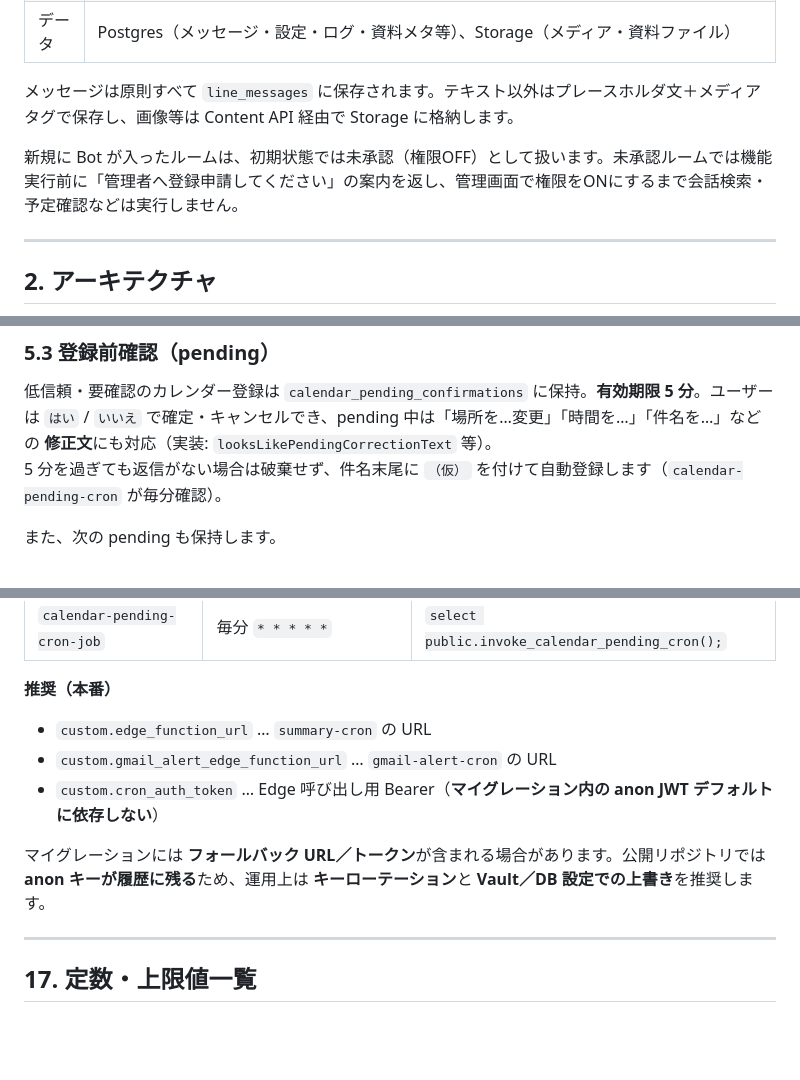
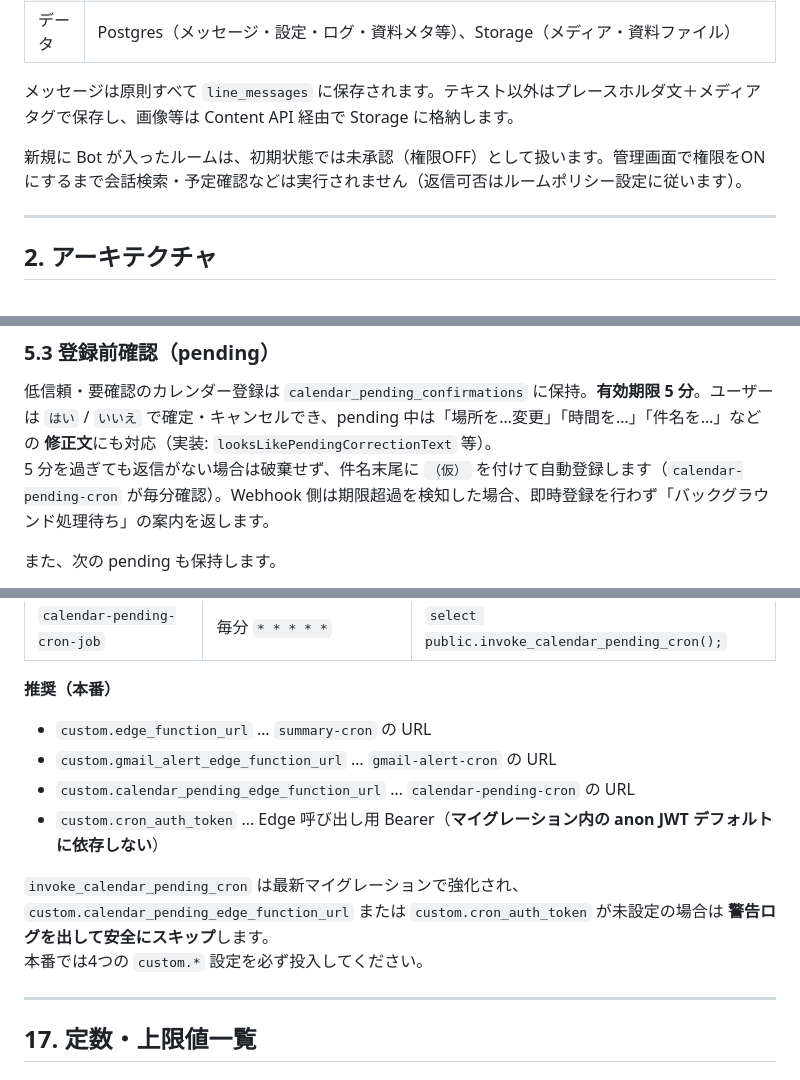
Before and after one commit to MARUGO-s/LINE-management, a Markdown page: README.md, 3 parts joined by grey strips. Rendered like a GitHub page; blank space fills up the shorter version.

```diff
--- a/README.md
+++ b/README.md
@@ -52,7 +52,7 @@ LINE のトークを Supabase に蓄積し、**Groq（Llama 3.3）** で意図
 
 メッセージは原則すべて `line_messages` に保存されます。テキスト以外はプレースホルダ文＋メディアタグで保存し、画像等は Content API 経由で Storage に格納します。
 
-新規に Bot が入ったルームは、初期状態では未承認（権限OFF）として扱います。未承認ルームでは機能実行前に「管理者へ登録申請してください」の案内を返し、管理画面で権限をONにするまで会話検索・予定確認などは実行しません。
+新規に Bot が入ったルームは、初期状態では未承認（権限OFF）として扱います。管理画面で権限をONにするまで会話検索・予定確認などは実行されません（返信可否はルームポリシー設定に従います）。
 
 ---
 
@@ -205,7 +205,7 @@ Edge Functions のデプロイだけでは **`index.html` / `media.html` は自
 ### 5.3 登録前確認（pending）
 
 低信頼・要確認のカレンダー登録は `calendar_pending_confirmations` に保持。**有効期限 5 分**。ユーザーは `はい` / `いいえ` で確定・キャンセルでき、pending 中は「場所を…変更」「時間を…」「件名を…」などの **修正文**にも対応（実装: `looksLikePendingCorrectionText` 等）。
-5 分を過ぎても返信がない場合は破棄せず、件名末尾に `（仮）` を付けて自動登録します（`calendar-pending-cron` が毎分確認）。
+5 分を過ぎても返信がない場合は破棄せず、件名末尾に `（仮）` を付けて自動登録します（`calendar-pending-cron` が毎分確認）。Webhook 側は期限超過を検知した場合、即時登録を行わず「バックグラウンド処理待ち」の案内を返します。
 
 また、次の pending も保持します。
 
@@ -601,9 +601,11 @@ curl -sS -H "x-admin-token: ${ADMIN_TOKEN}" "$BASE/admin-api/documents?limit=1"
 
 - `custom.edge_function_url` … `summary-cron` の URL
 - `custom.gmail_alert_edge_function_url` … `gmail-alert-cron` の URL
+- `custom.calendar_pending_edge_function_url` … `calendar-pending-cron` の URL
 - `custom.cron_auth_token` … Edge 呼び出し用 Bearer（**マイグレーション内の anon JWT デフォルトに依存しない**）
 
-マイグレーションには **フォールバック URL／トークン**が含まれる場合があります。公開リポジトリでは **anon キーが履歴に残る**ため、運用上は **キーローテーション**と **Vault／DB 設定での上書き**を推奨します。
+`invoke_calendar_pending_cron` は最新マイグレーションで強化され、`custom.calendar_pending_edge_function_url` または `custom.cron_auth_token` が未設定の場合は **警告ログを出して安全にスキップ**します。
+本番では4つの `custom.*` 設定を必ず投入してください。
 
 ---
 
```
Also changed, not shown: other parts of README.md (+6 -4 lines).
